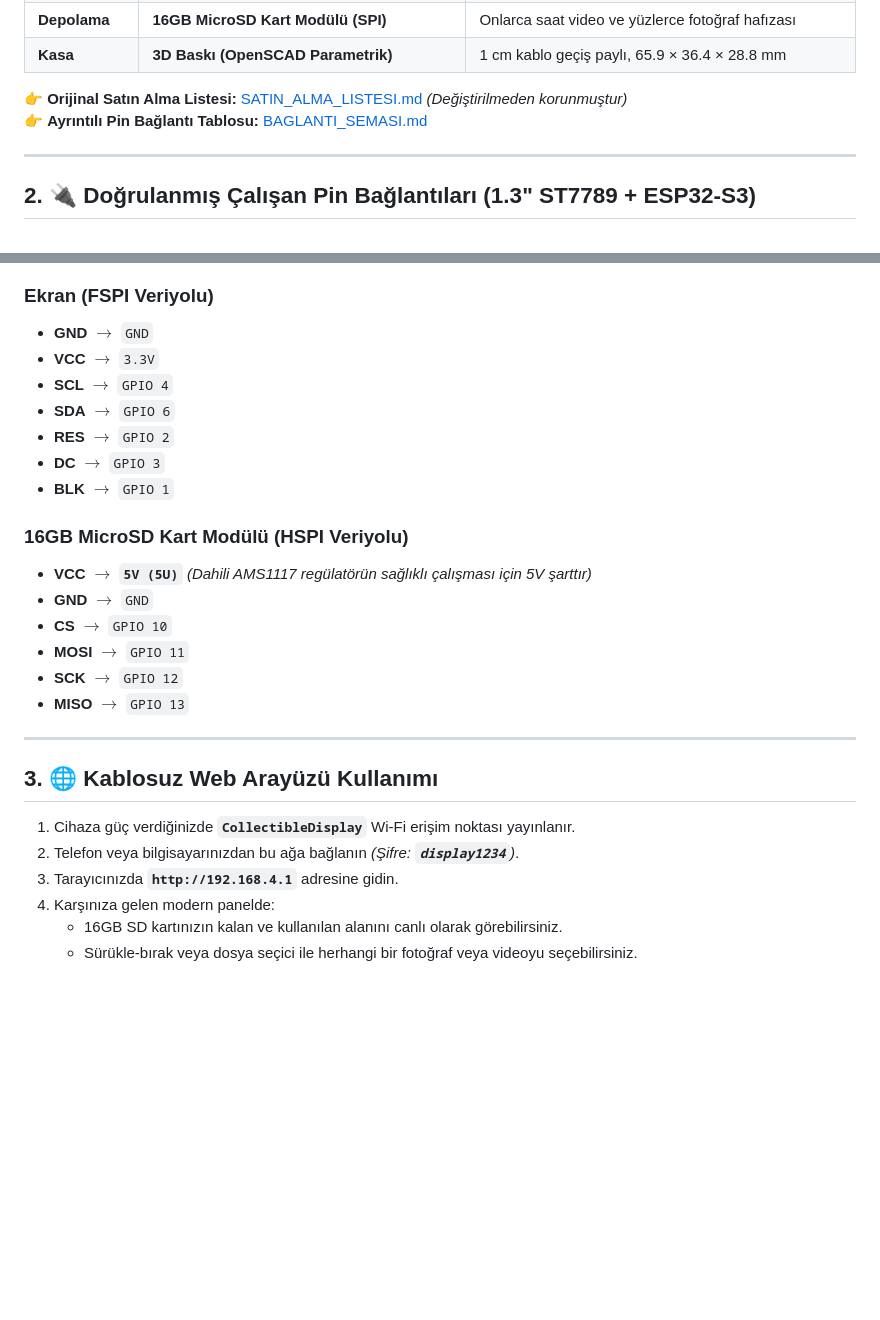
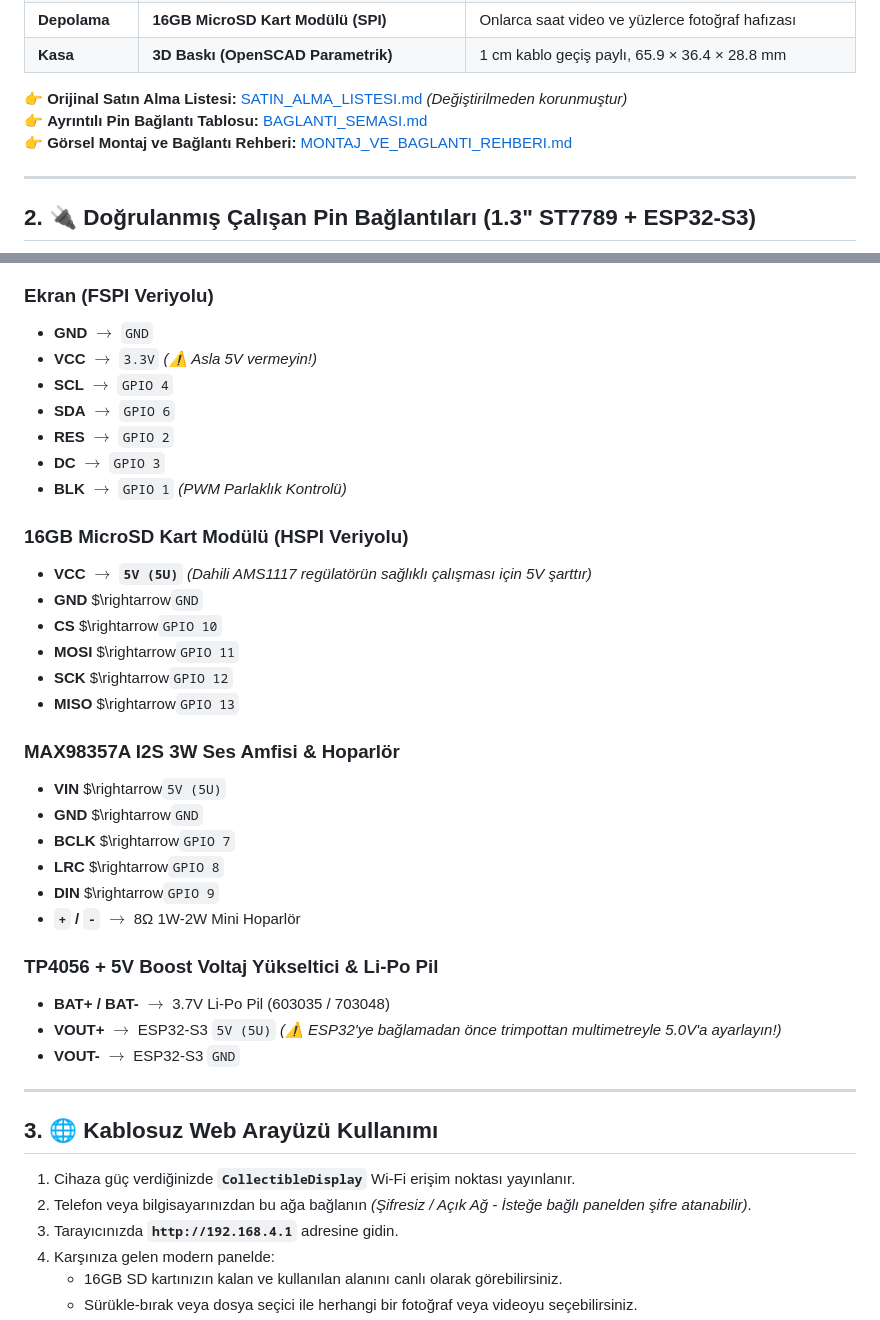
Before and after one commit to kadirylmz/mini-retro-tv, a Markdown page: README.md, 2 parts joined by grey strips. Rendered like a GitHub page; blank space fills up the shorter version.

```diff
--- a/README.md
+++ b/README.md
@@ -55,6 +55,7 @@ Figür ve diorama rafları için avuç içi / masaüstü boyutunda, **1.3" IPS c
 
 👉 **Orijinal Satın Alma Listesi:** [SATIN_ALMA_LISTESI.md](SATIN_ALMA_LISTESI.md) *(Değiştirilmeden korunmuştur)*
 👉 **Ayrıntılı Pin Bağlantı Tablosu:** [BAGLANTI_SEMASI.md](BAGLANTI_SEMASI.md)
+👉 **Görsel Montaj ve Bağlantı Rehberi:** [MONTAJ_VE_BAGLANTI_REHBERI.md](MONTAJ_VE_BAGLANTI_REHBERI.md)
 
 ---
 
@@ -63,26 +68,39 @@ Figür ve diorama rafları için avuç içi / masaüstü boyutunda, **1.3" IPS c
 ### Ekran (FSPI Veriyolu)
 * **GND** $\rightarrow$ `GND`
-* **VCC** $\rightarrow$ `3.3V`
+* **VCC** $\rightarrow$ `3.3V` *(⚠️ Asla 5V vermeyin!)*
 * **SCL** $\rightarrow$ `GPIO 4`
 * **SDA** $\rightarrow$ `GPIO 6`
 * **RES** $\rightarrow$ `GPIO 2`
 * **DC**  $\rightarrow$ `GPIO 3`
-* **BLK** $\rightarrow$ `GPIO 1`
+* **BLK** $\rightarrow$ `GPIO 1` *(PWM Parlaklık Kontrolü)*
 
 ### 16GB MicroSD Kart Modülü (HSPI Veriyolu)
 * **VCC** $\rightarrow$ **`5V (5U)`** *(Dahili AMS1117 regülatörün sağlıklı çalışması için 5V şarttır)*
-* **GND** $\rightarrow$ `GND`
-* **CS**  $\rightarrow$ `GPIO 10`
-* **MOSI** $\rightarrow$ `GPIO 11`
-* **SCK** $\rightarrow$ `GPIO 12`
-* **MISO** $\rightarrow$ `GPIO 13`
+* **GND** $\rightarrow`GND`
+* **CS**  $\rightarrow`GPIO 10`
+* **MOSI** $\rightarrow`GPIO 11`
+* **SCK** $\rightarrow`GPIO 12`
+* **MISO** $\rightarrow`GPIO 13`
+
+### MAX98357A I2S 3W Ses Amfisi & Hoparlör
+* **VIN** $\rightarrow`5V (5U)`
+* **GND** $\rightarrow`GND`
+* **BCLK** $\rightarrow`GPIO 7`
+* **LRC** $\rightarrow`GPIO 8`
+* **DIN** $\rightarrow`GPIO 9`
+* **`+` / `-`** $\rightarrow$ 8Ω 1W-2W Mini Hoparlör
+
+### TP4056 + 5V Boost Voltaj Yükseltici & Li-Po Pil
+* **BAT+ / BAT-** $\rightarrow$ 3.7V Li-Po Pil (603035 / 703048)
+* **VOUT+** $\rightarrow$ ESP32-S3 `5V (5U)` *(⚠️ ESP32'ye bağlamadan önce trimpottan multimetreyle 5.0V'a ayarlayın!)*
+* **VOUT-** $\rightarrow$ ESP32-S3 `GND`
 
 ---
 
 ## 3. 🌐 Kablosuz Web Arayüzü Kullanımı
 
 1. Cihaza güç verdiğinizde **`CollectibleDisplay`** Wi-Fi erişim noktası yayınlanır.
-2. Telefon veya bilgisayarınızdan bu ağa bağlanın *(Şifre: **`display1234`**)*.
+2. Telefon veya bilgisayarınızdan bu ağa bağlanın *(Şifresiz / Açık Ağ - İsteğe bağlı panelden şifre atanabilir)*.
 3. Tarayıcınızda **`http://192.168.4.1`** adresine gidin.
 4. Karşınıza gelen modern panelde:
    - 16GB SD kartınızın kalan ve kullanılan alanını canlı olarak görebilirsiniz.
```
Also changed, not shown: other parts of README.md (+4 -0 lines), BAGLANTI_SEMASI.md (+22 -0 lines), MONTAJ_VE_BAGLANTI_REHBERI.md (added, +71 -0 lines), docs/tam_baglanti_semasi_13inch.png (added), docs/test_baglanti_semasi_13inch.png (added), 1 other file.
